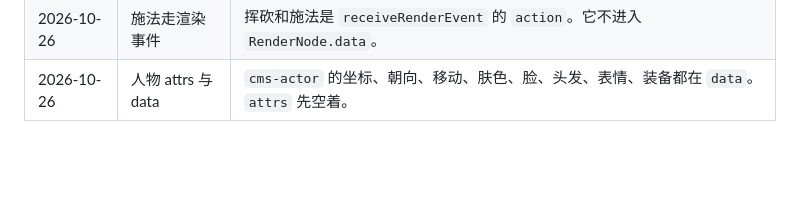
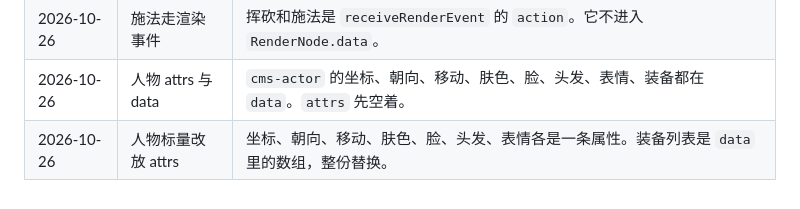
Before and after one commit to lithdoo/adventure-island, a Markdown page: DESIGN.md, the part around the change. GitHub-like rendering; blank space fills up the shorter version.

Commit message:
Put actor scalars on attrs and the equip list in data.

```diff
--- a/DESIGN.md
+++ b/DESIGN.md
@@ -170,3 +170,4 @@ Task 061 写出了伤害公式、伤害上限和 MP 成长，处理器伪代码
 | 2026-10-26 | 技能动作单次播放 | 普攻和技能按身体动作播完一遍，结束时回到当前的走、站或跳。不循环，也不停在最后一帧。 |
 | 2026-10-26 | 施法走渲染事件 | 挥砍和施法是 `receiveRenderEvent` 的 `action`。它不进入 `RenderNode.data`。 |
 | 2026-10-26 | 人物 attrs 与 data | `cms-actor` 的坐标、朝向、移动、肤色、脸、头发、表情、装备都在 `data`。`attrs` 先空着。 |
+| 2026-10-26 | 人物标量改放 attrs | 坐标、朝向、移动、肤色、脸、头发、表情各是一条属性。装备列表是 `data` 里的数组，整份替换。 |
```
Also changed, not shown: components/cms-actor/DESIGN.md (+37 -22 lines).
